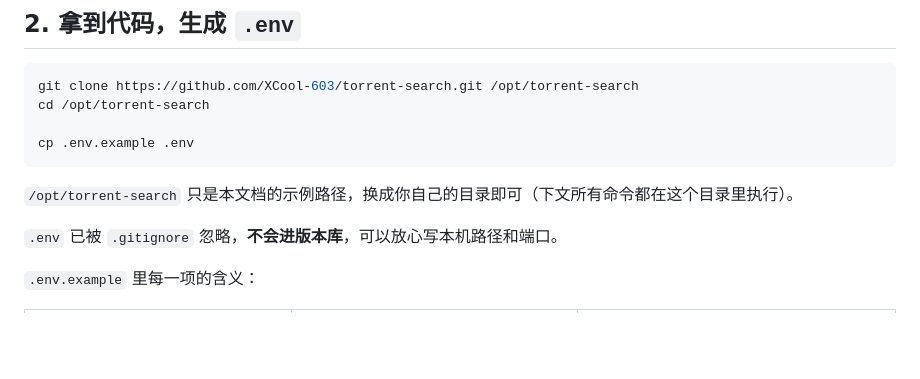
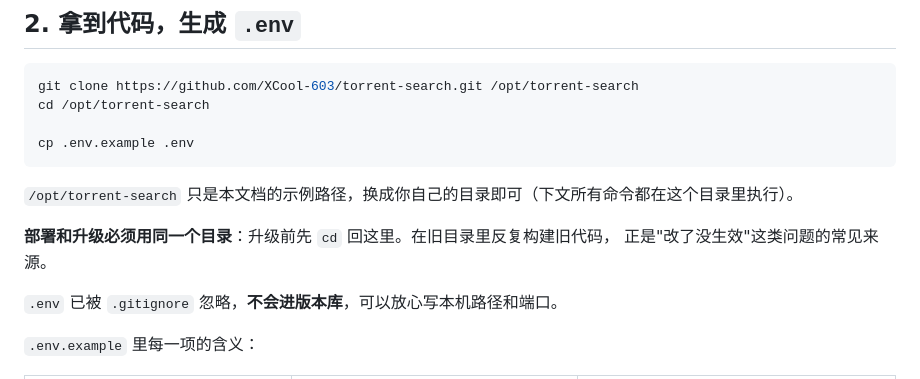
Before and after one commit to XCool-603/torrent-search, a Markdown page: docs/server-deploy.md, the part around the change. GitHub-like rendering; blank space fills up the shorter version.

````diff
--- a/docs/server-deploy.md
+++ b/docs/server-deploy.md
@@ -55,6 +55,9 @@ cp .env.example .env
 ```
 
 `/opt/torrent-search` 只是本文档的示例路径，换成你自己的目录即可（下文所有命令都在这个目录里执行）。
+
+**部署和升级必须用同一个目录**：升级前先 `cd` 回这里。在旧目录里反复构建旧代码，
+正是"改了没生效"这类问题的常见来源。
 
 `.env` 已被 `.gitignore` 忽略，**不会进版本库**，可以放心写本机路径和端口。
 
````
Also changed, not shown: README.en.md (+25 -0 lines), README.md (+23 -0 lines).
